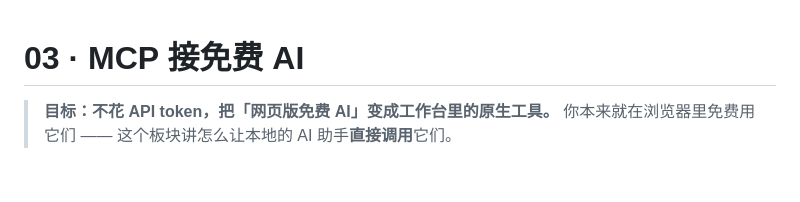
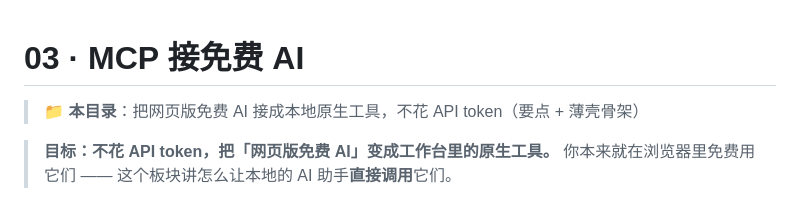
Before and after one commit to mashanglinyu/luanyujia-workbench, a Markdown page: 03-MCP接免费AI/README.md, the part around the change. Drawn GitHub-style; blank space fills up the shorter version.

Commit message:
03-MCP接免费AI：把网页版免费 AI 接成本地原生工具，不花 API token（要点 + 薄壳骨架）

```diff
--- a/03-MCP接免费AI/README.md
+++ b/03-MCP接免费AI/README.md
@@ -1,4 +1,6 @@
 # 03 · MCP 接免费 AI
+
+> 📁 **本目录**：把网页版免费 AI 接成本地原生工具，不花 API token（要点 + 薄壳骨架）
 
 > **目标：不花 API token，把「网页版免费 AI」变成工作台里的原生工具。**
 > 你本来就在浏览器里免费用它们 —— 这个板块讲怎么让本地的 AI 助手**直接调用**它们。
```
